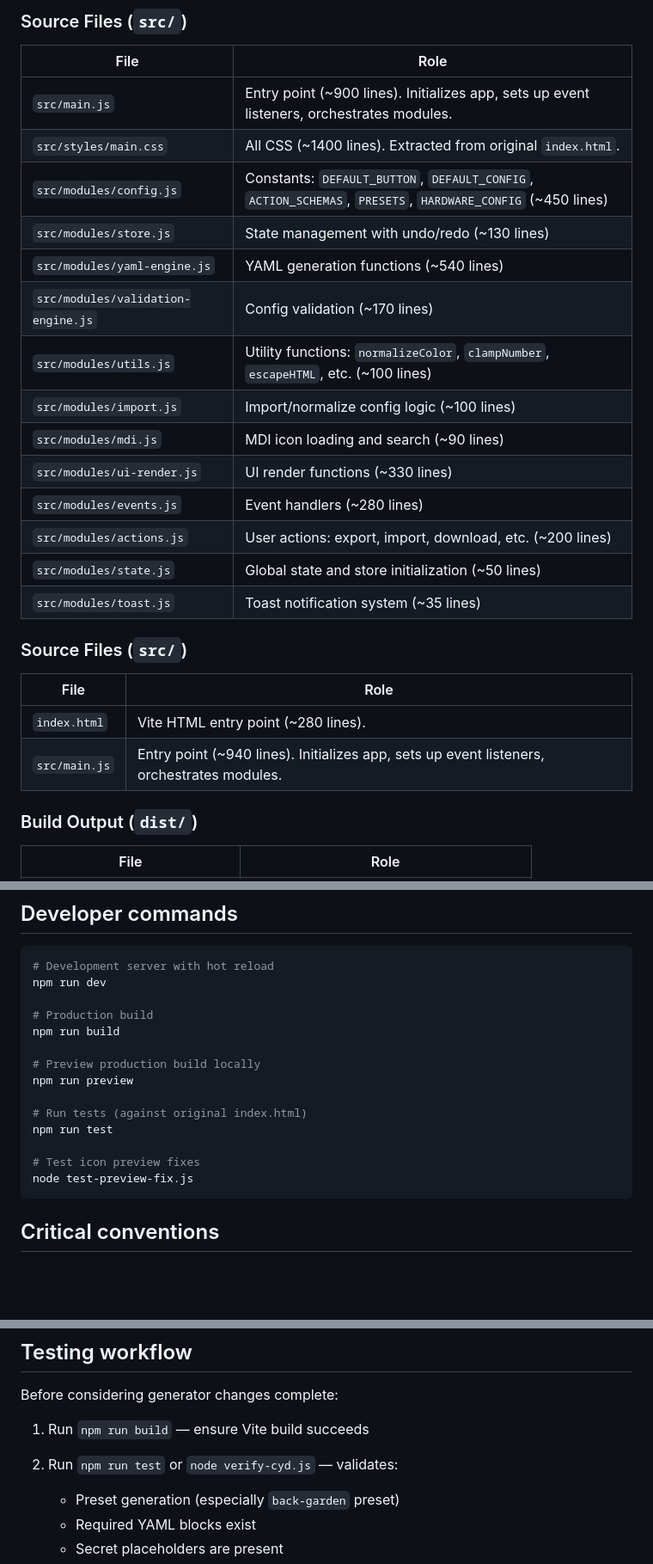
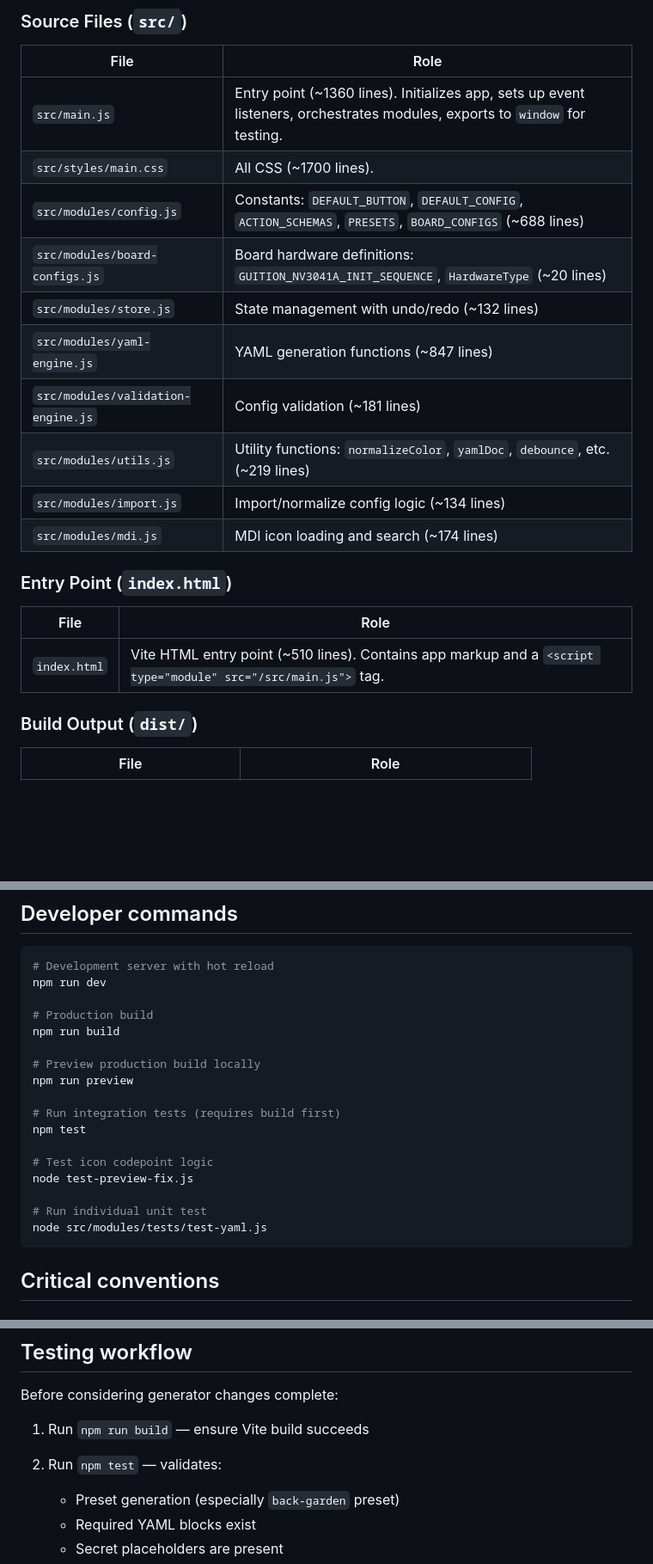
Before and after one commit to cropse/Yellow-CYD-party, a Markdown page: AGENTS.md, 3 parts joined by grey strips. Shown at 86% size. GitHub-like rendering; blank space fills up the shorter version.

````diff
--- a/AGENTS.md
+++ b/AGENTS.md
@@ -17,27 +17,22 @@ A Vite-based web app that generates ESPHome YAML configurations for CYD (Cheap Y
 
 | File | Role |
 |---|---|
-| `src/main.js` | Entry point (~900 lines). Initializes app, sets up event listeners, orchestrates modules. |
-| `src/styles/main.css` | All CSS (~1400 lines). Extracted from original `index.html`. |
-| `src/modules/config.js` | Constants: `DEFAULT_BUTTON`, `DEFAULT_CONFIG`, `ACTION_SCHEMAS`, `PRESETS`, `HARDWARE_CONFIG` (~450 lines) |
-| `src/modules/store.js` | State management with undo/redo (~130 lines) |
-| `src/modules/yaml-engine.js` | YAML generation functions (~540 lines) |
-| `src/modules/validation-engine.js` | Config validation (~170 lines) |
-| `src/modules/utils.js` | Utility functions: `normalizeColor`, `clampNumber`, `escapeHTML`, etc. (~100 lines) |
-| `src/modules/import.js` | Import/normalize config logic (~100 lines) |
-| `src/modules/mdi.js` | MDI icon loading and search (~90 lines) |
-| `src/modules/ui-render.js` | UI render functions (~330 lines) |
-| `src/modules/events.js` | Event handlers (~280 lines) |
-| `src/modules/actions.js` | User actions: export, import, download, etc. (~200 lines) |
-| `src/modules/state.js` | Global state and store initialization (~50 lines) |
-| `src/modules/toast.js` | Toast notification system (~35 lines) |
+| `src/main.js` | Entry point (~1360 lines). Initializes app, sets up event listeners, orchestrates modules, exports to `window` for testing. |
+| `src/styles/main.css` | All CSS (~1700 lines). |
+| `src/modules/config.js` | Constants: `DEFAULT_BUTTON`, `DEFAULT_CONFIG`, `ACTION_SCHEMAS`, `PRESETS`, `BOARD_CONFIGS` (~688 lines) |
+| `src/modules/board-configs.js` | Board hardware definitions: `GUITION_NV3041A_INIT_SEQUENCE`, `HardwareType` (~20 lines) |
+| `src/modules/store.js` | State management with undo/redo (~132 lines) |
+| `src/modules/yaml-engine.js` | YAML generation functions (~847 lines) |
+| `src/modules/validation-engine.js` | Config validation (~181 lines) |
+| `src/modules/utils.js` | Utility functions: `normalizeColor`, `yamlDoc`, `debounce`, etc. (~219 lines) |
+| `src/modules/import.js` | Import/normalize config logic (~134 lines) |
+| `src/modules/mdi.js` | MDI icon loading and search (~174 lines) |
 
-### Source Files (`src/`)
+### Entry Point (`index.html`)
 
 | File | Role |
 |---|---|
-| `index.html` | Vite HTML entry point (~280 lines). |
-| `src/main.js` | Entry point (~940 lines). Initializes app, sets up event listeners, orchestrates modules. |
+| `index.html` | Vite HTML entry point (~510 lines). Contains app markup and a `<script type="module" src="/src/main.js">` tag. |
 
 ### Build Output (`dist/`)
 
@@ -62,11 +57,14 @@ npm run build
 # Preview production build locally
 npm run preview
 
-# Run tests (against original index.html)
-npm run test
+# Run integration tests (requires build first)
+npm test
 
-# Test icon preview fixes
+# Test icon codepoint logic
 node test-preview-fix.js
+
+# Run individual unit test
+node src/modules/tests/test-yaml.js
 ```
 
 ## Critical conventions
@@ -117,7 +116,7 @@ Never hardcode credentials in generated YAML.
 Before considering generator changes complete:
 
 1. Run `npm run build` — ensure Vite build succeeds
-2. Run `npm run test` or `node verify-cyd.js` — validates:
+2. Run `npm test` — validates:
    - Preset generation (especially `back-garden` preset)
    - Required YAML blocks exist
    - Secret placeholders are present
````
Also changed, not shown: other parts of AGENTS.md (+5 -3 lines), src/modules/AGENTS.md (added, +70 -0 lines).
